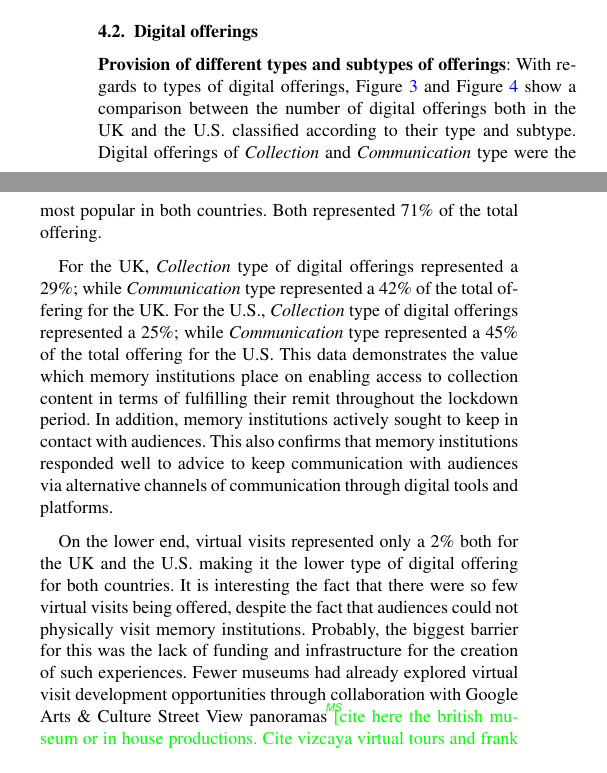
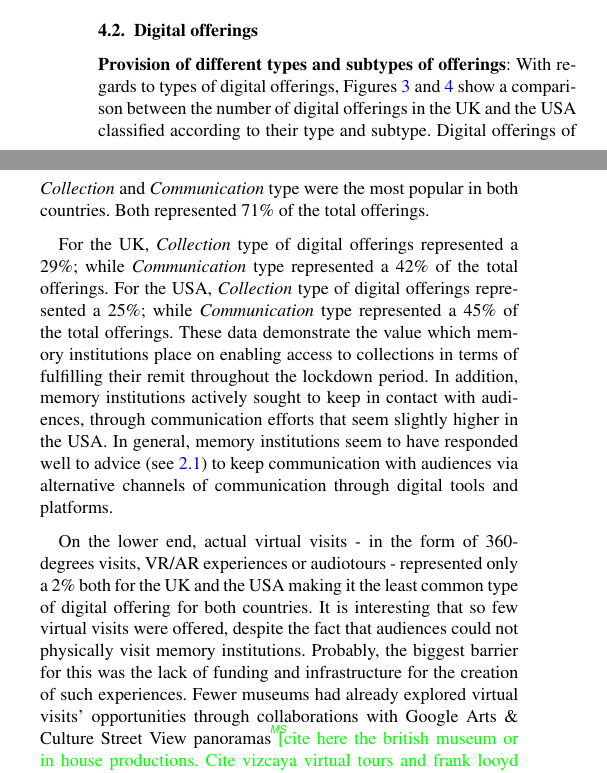
Before and after one commit to karina-rodriguez/gch2020.SurveyMemInstitutions, a LaTeX document (EGauthorGuidelines-GCH2020-sub.tex): two parts of the columns of page 6 of 11, joined at a grey line, cut so that both start at the same text. Compiled offline with pdfLaTeX.

Commit message:
changes myrsini  before commiting last sections

```diff
--- a/EGauthorGuidelines-GCH2020-sub.tex
+++ b/EGauthorGuidelines-GCH2020-sub.tex
@@ -430,12 +430,12 @@ Moreover, Figure~\ref{fig:typeofferings} presents the number of digital offering
 
 \subsection{Digital offerings}
 \label{dig}
-\noindent \textbf{Provision of different types and subtypes of offerings}:  With regards to types of digital offerings, Figure~\ref{fig:TypeComparisonUKUS} and Figure~\ref{fig:SubTypeComparisonUKUS} show a comparison between the number of digital offerings both in the UK and the U.S. classified according to their type and subtype. Digital offerings of \emph{Collection} and \emph{Communication} type were the most popular in both countries. Both represented 71\% of the total offering.
+\noindent \textbf{Provision of different types and subtypes of offerings}:  With regards to types of digital offerings, Figures~\ref{fig:TypeComparisonUKUS} and \ref{fig:SubTypeComparisonUKUS} show a comparison between the number of digital offerings in the UK and the USA classified according to their type and subtype. Digital offerings of \emph{Collection} and \emph{Communication} type were the most popular in both countries. Both represented 71\% of the total offerings.
 
-For the UK, \emph{Collection} type of digital offerings represented a 29\%; while \emph{Communication} type represented a 42\% of the total offering for the UK. For the U.S., \emph{Collection} type of digital offerings represented a 25\%; while \emph{Communication} type represented a 45\% of the total offering for the U.S. This data demonstrates the value which memory institutions place on enabling access to collection content in terms of fulfilling their remit throughout the lockdown period. In addition, memory institutions actively sought to keep in contact with audiences. This also confirms that memory institutions responded well to advice to keep communication with audiences via alternative channels of communication through digital tools and platforms.
+For the UK, \emph{Collection} type of digital offerings represented a 29\%; while \emph{Communication} type represented a 42\% of the total offerings. For the USA, \emph{Collection} type of digital offerings represented a 25\%; while \emph{Communication} type represented a 45\% of the total offerings. These data demonstrate the value which memory institutions place on enabling access to collections in terms of fulfilling their remit throughout the lockdown period. In addition, memory institutions actively sought to keep in contact with audiences, through communication efforts that seem slightly higher in the USA. In general, memory institutions seem to have responded well to advice (see \ref{con}) to keep communication with audiences via alternative channels of communication through digital tools and platforms.
 
 
 
-On the lower end, virtual visits represented only a 2\% both for the UK and the U.S. making it the lower type of digital offering for both countries. It is interesting the fact that there  were so few virtual visits being offered, despite the fact that audiences could not physically visit memory institutions. Probably, the biggest barrier for this was the lack of funding and infrastructure for the creation of such experiences. Fewer museums had already explored virtual visit development opportunities through collaboration with Google Arts \& Culture Street View panoramas \MS{cite here the british museum or in house productions. Cite vizcaya virtual tours and frank looyd wright. Other examples which were provided to substitute virtual visits include: last minute videos such as the one from the curator of Michelangelo's exhibition at the Getty Museum in empty rooms before the museum's closure \cite{getty2020}; scheduled events to examine indoor or outdoor spaces of an institution; and........}
+On the lower end, actual virtual visits - in the form of 360-degrees visits, VR/AR experiences or audiotours - represented only a 2\% both for the UK and the USA making it the least common type of digital offering for both countries. It is interesting that so few virtual visits were offered, despite the fact that audiences could not physically visit memory institutions. Probably, the biggest barrier for this was the lack of funding and infrastructure for the creation of such experiences. Fewer museums had already explored virtual visits' opportunities through collaborations with Google Arts \& Culture Street View panoramas \MS{cite here the british museum or in house productions. Cite vizcaya virtual tours and frank looyd wright. Other examples which were provided to substitute virtual visits include: last minute videos such as the one from the curator of Michelangelo's exhibition at the Getty Museum in empty rooms before the museum's closure \cite{getty2020}; scheduled events to examine indoor or outdoor spaces of an institution; and........}
 
 
```
Also changed, not shown: EGauthorGuidelines-GCH2020-sub.tex (8 more changed lines).
